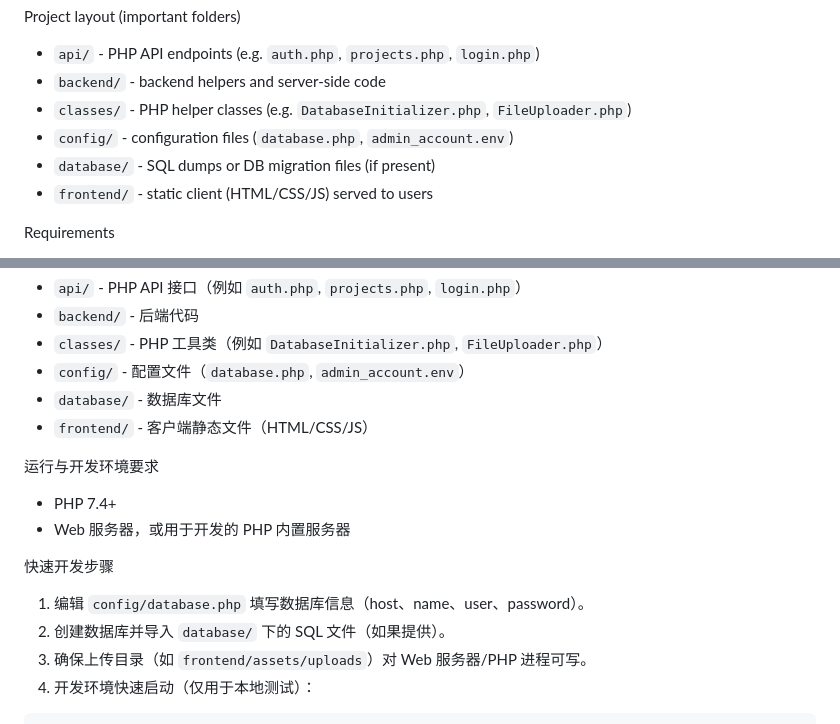
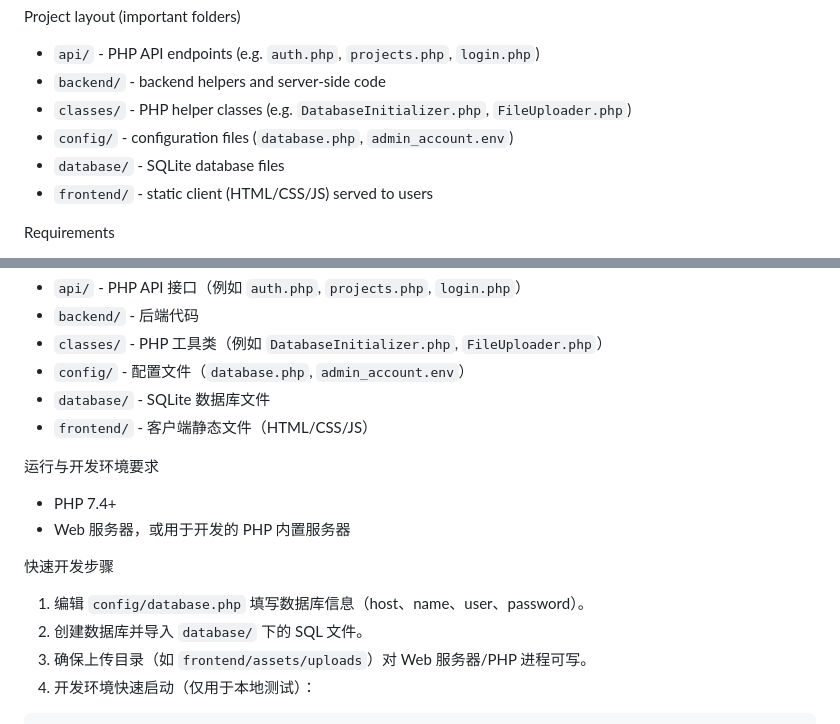
Before and after one commit to mushroomcowisheggs/Artgame-Connect-Full, a Markdown page: README.md, 2 parts joined by grey strips. Drawn GitHub-style.

```diff
--- a/README.md
+++ b/README.md
@@ -10,7 +10,7 @@ Project layout (important folders)
 - `backend/` - backend helpers and server-side code
 - `classes/` - PHP helper classes (e.g. `DatabaseInitializer.php`, `FileUploader.php`)
 - `config/` - configuration files (`database.php`, `admin_account.env`)
-- `database/` - SQL dumps or DB migration files (if present)
+- `database/` - SQLite database files
 - `frontend/` - static client (HTML/CSS/JS) served to users
 
 Requirements
@@ -65,7 +65,7 @@ Artgame Connect 是一个连接创作者与需求方的协作创作平台。本
 - `backend/` - 后端代码
 - `classes/` - PHP 工具类（例如 `DatabaseInitializer.php`, `FileUploader.php`）
 - `config/` - 配置文件（`database.php`, `admin_account.env`）
-- `database/` - 数据库文件
+- `database/` - SQLite 数据库文件
 - `frontend/` - 客户端静态文件（HTML/CSS/JS）
 
 运行与开发环境要求
@@ -74,7 +74,7 @@ Artgame Connect 是一个连接创作者与需求方的协作创作平台。本
 
 快速开发步骤
 1. 编辑 `config/database.php` 填写数据库信息（host、name、user、password）。
-2. 创建数据库并导入 `database/` 下的 SQL 文件（如果提供）。
+2. 创建数据库并导入 `database/` 下的 SQL 文件。
 3. 确保上传目录（如 `frontend/assets/uploads`）对 Web 服务器/PHP 进程可写。
 4. 开发环境快速启动（仅用于本地测试）：
 
```
